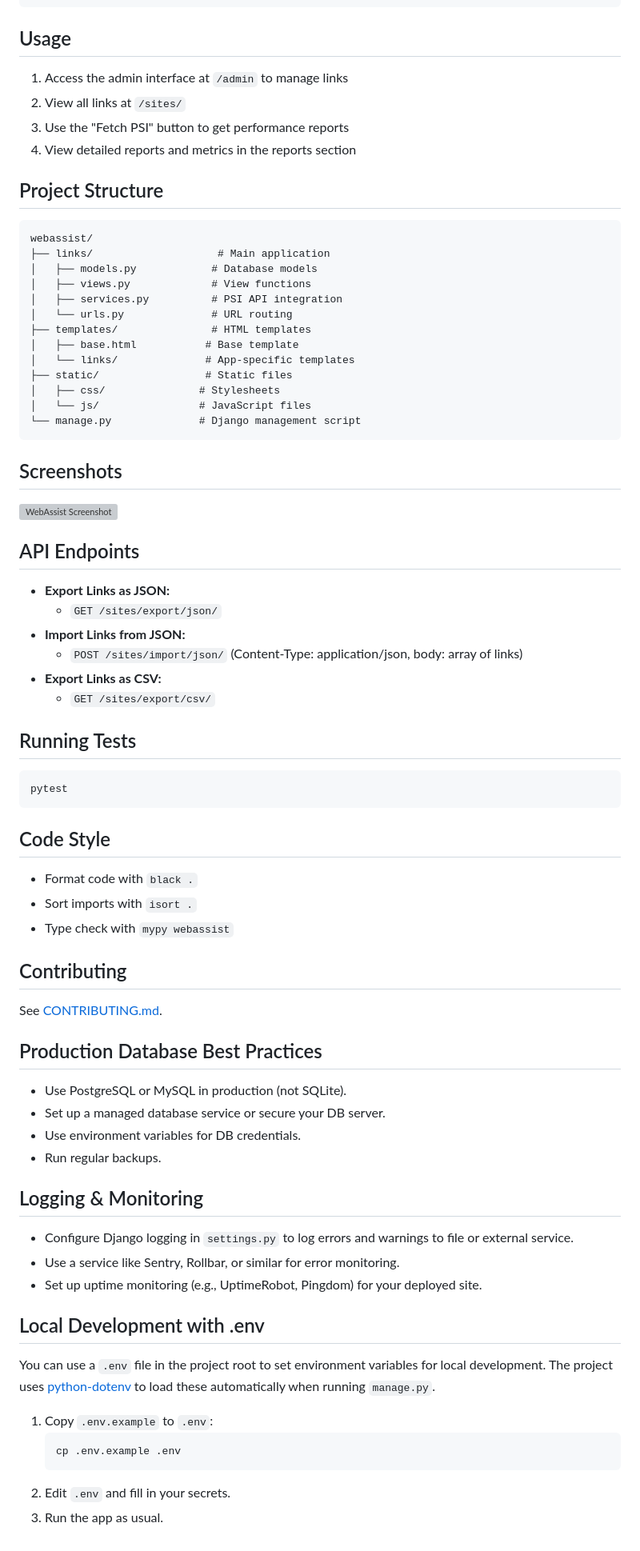
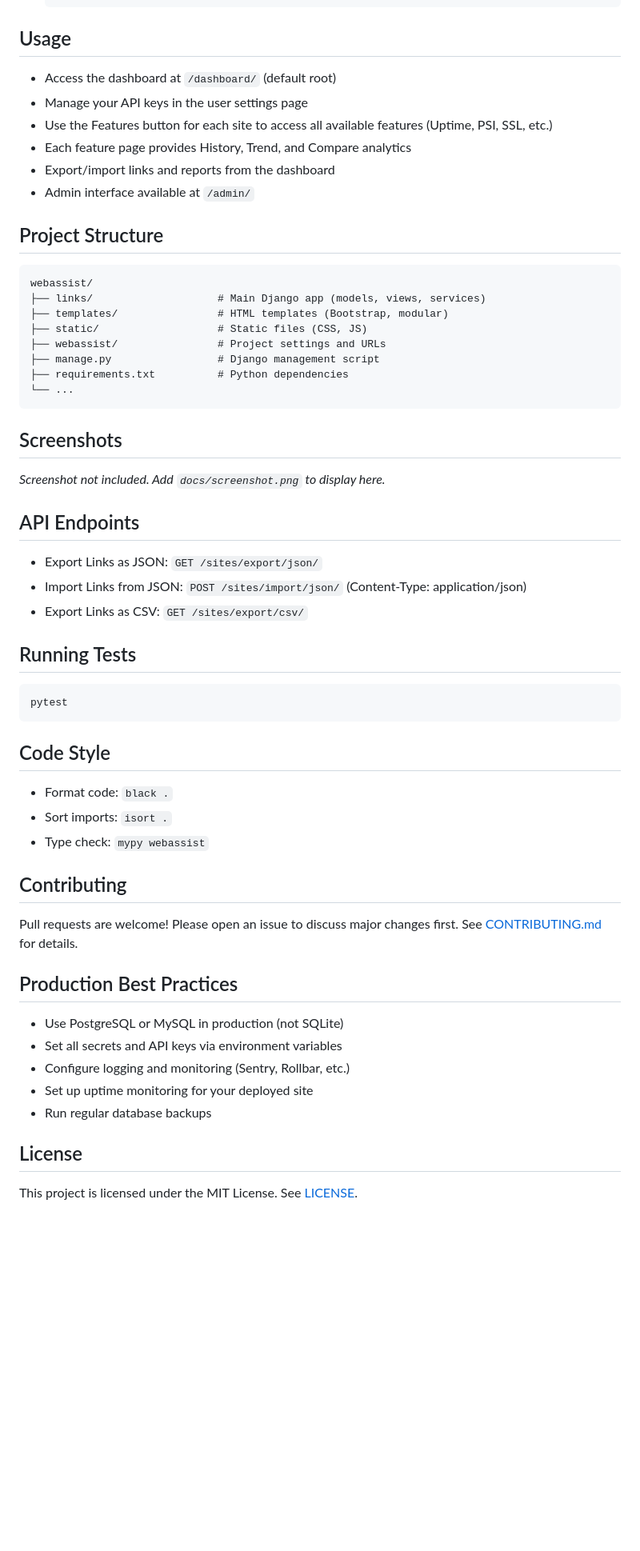
Before and after one commit to moroshani/webassist, a Markdown page: README.md, the part around one of its changes. Shown at 80% size. Rendered like a GitHub page; blank space fills up the shorter version; grey boxes are pictures that could not be loaded.

Commit message:
docs: update README with badges, features, and modern instructions

````diff
--- a/README.md
+++ b/README.md
@@ -63,41 +79,38 @@ python manage.py runserver
 
 ## Usage
 
-1. Access the admin interface at `/admin` to manage links
-2. View all links at `/sites/`
-3. Use the "Fetch PSI" button to get performance reports
-4. View detailed reports and metrics in the reports section
+- Access the dashboard at `/dashboard/` (default root)
+- Manage your API keys in the user settings page
+- Use the Features button for each site to access all available features (Uptime, PSI, SSL, etc.)
+- Each feature page provides History, Trend, and Compare analytics
+- Export/import links and reports from the dashboard
+- Admin interface available at `/admin/`
 
 ## Project Structure
 
 ```
 webassist/
-├── links/                    # Main application
-│   ├── models.py            # Database models
-│   ├── views.py             # View functions
-│   ├── services.py          # PSI API integration
-│   └── urls.py              # URL routing
-├── templates/               # HTML templates
-│   ├── base.html           # Base template
-│   └── links/              # App-specific templates
-├── static/                 # Static files
-│   ├── css/               # Stylesheets
-│   └── js/                # JavaScript files
-└── manage.py              # Django management script
+├── links/                    # Main Django app (models, views, services)
+├── templates/                # HTML templates (Bootstrap, modular)
+├── static/                   # Static files (CSS, JS)
+├── webassist/                # Project settings and URLs
+├── manage.py                 # Django management script
+├── requirements.txt          # Python dependencies
+└── ...
 ```
 
 ## Screenshots
 
+<!--
 ![WebAssist Screenshot](docs/screenshot.png)
+-->
+*Screenshot not included. Add `docs/screenshot.png` to display here.*
 
 ## API Endpoints
 
-- **Export Links as JSON:**
-  - `GET /sites/export/json/`
-- **Import Links from JSON:**
-  - `POST /sites/import/json/` (Content-Type: application/json, body: array of links)
-- **Export Links as CSV:**
-  - `GET /sites/export/csv/`
+- Export Links as JSON: `GET /sites/export/json/`
+- Import Links from JSON: `POST /sites/import/json/` (Content-Type: application/json)
+- Export Links as CSV: `GET /sites/export/csv/`
 
 ## Running Tests
 
@@ -107,34 +120,22 @@ pytest
 
 ## Code Style
 
-- Format code with `black .`
-- Sort imports with `isort .`
-- Type check with `mypy webassist`
+- Format code: `black .`
+- Sort imports: `isort .`
+- Type check: `mypy webassist`
 
 ## Contributing
 
-See [CONTRIBUTING.md](../CONTRIBUTING.md).
+Pull requests are welcome! Please open an issue to discuss major changes first. See [CONTRIBUTING.md](../CONTRIBUTING.md) for details.
 
-## Production Database Best Practices
+## Production Best Practices
 
-- Use PostgreSQL or MySQL in production (not SQLite).
-- Set up a managed database service or secure your DB server.
-- Use environment variables for DB credentials.
-- Run regular backups.
+- Use PostgreSQL or MySQL in production (not SQLite)
+- Set all secrets and API keys via environment variables
+- Configure logging and monitoring (Sentry, Rollbar, etc.)
+- Set up uptime monitoring for your deployed site
+- Run regular database backups
 
-## Logging & Monitoring
+## License
 
-- Configure Django logging in `settings.py` to log errors and warnings to file or external service.
-- Use a service like Sentry, Rollbar, or similar for error monitoring.
-- Set up uptime monitoring (e.g., UptimeRobot, Pingdom) for your deployed site.
-
-## Local Development with .env
-
-You can use a `.env` file in the project root to set environment variables for local development. The project uses [python-dotenv](https://pypi.org/project/python-dotenv/) to load these automatically when running `manage.py`.
-
-1. Copy `.env.example` to `.env`:
-   ```bash
-   cp .env.example .env
-   ```
-2. Edit `.env` and fill in your secrets.
-3. Run the app as usual.
+This project is licensed under the MIT License. See [LICENSE](LICENSE).
````
Also changed, not shown: other parts of README.md (+59 -43 lines).
